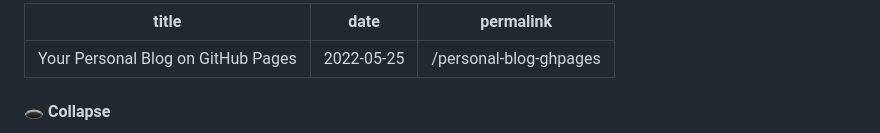
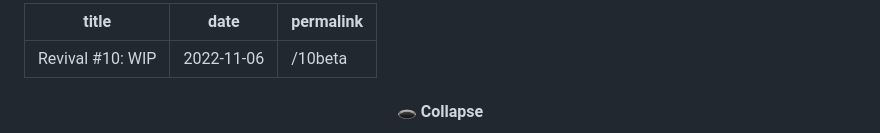
Before and after one commit to Rushadilly/Revival, a Markdown page: posts/10 Processed 1.md, the part around one of its changes. GitHub-like rendering.

Commit message:
Update post

```diff
--- a/posts/10 Processed 1.md
+++ b/posts/10 Processed 1.md
@@ -1,5 +1,5 @@
 ---
-title: Your Personal Blog on GitHub Pages
-date: 2022-05-25
-permalink: /personal-blog-ghpages
+title: Revival #10: WIP
+date: 2022-11-06
+permalink: /10beta
 ---
```
Also changed, not shown: other parts of posts/10 Processed 1.md (+4 -0 lines).
